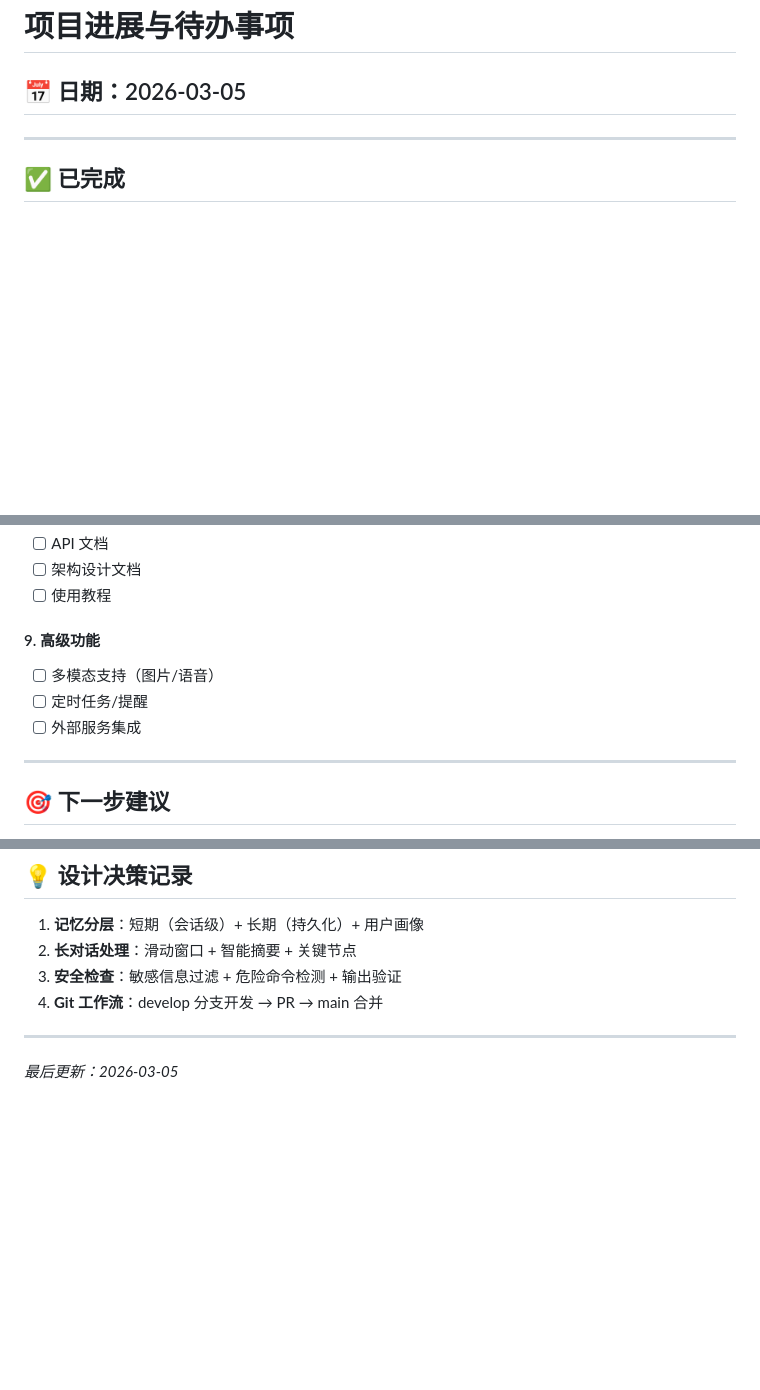
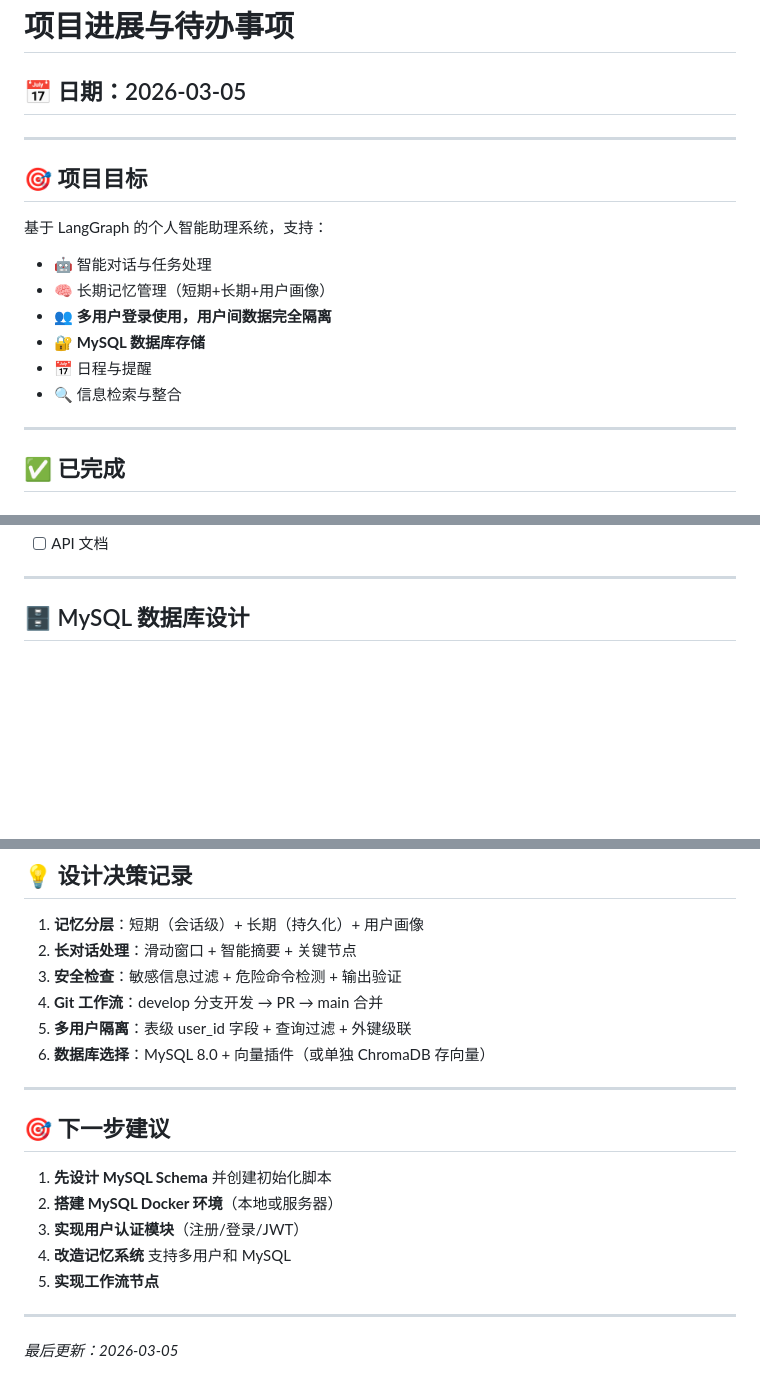
Before and after one commit to sen520/personal-assisant, a Markdown page: tips.md, 3 parts joined by grey strips. Drawn GitHub-style; blank space fills up the shorter version.

Commit message:
【code by kimiclaw】docs: 更新项目目标 - 支持多用户和 MySQL，添加数据库设计

```diff
--- a/tips.md
+++ b/tips.md
@@ -1,6 +1,18 @@
 # 项目进展与待办事项
 
 ## 📅 日期：2026-03-05
+
+---
+
+## 🎯 项目目标
+
+基于 LangGraph 的个人智能助理系统，支持：
+- 🤖 智能对话与任务处理
+- 🧠 长期记忆管理（短期+长期+用户画像）
+- 👥 **多用户登录使用，用户间数据完全隔离**
+- 🔐 **MySQL 数据库存储**
+- 📅 日程与提醒
+- 🔍 信息检索与整合
 
 ---
 
@@ -90,13 +100,6 @@
 - [ ] API 文档
-- [ ] 架构设计文档
-- [ ] 使用教程
-
-#### 9. 高级功能
-- [ ] 多模态支持（图片/语音）
-- [ ] 定时任务/提醒
-- [ ] 外部服务集成
 
 ---
 
-## 🎯 下一步建议
+## 🗄️ MySQL 数据库设计
 
@@ -121,6 +238,18 @@
 2. **长对话处理**：滑动窗口 + 智能摘要 + 关键节点
 3. **安全检查**：敏感信息过滤 + 危险命令检测 + 输出验证
 4. **Git 工作流**：develop 分支开发 → PR → main 合并
+5. **多用户隔离**：表级 user_id 字段 + 查询过滤 + 外键级联
+6. **数据库选择**：MySQL 8.0 + 向量插件（或单独 ChromaDB 存向量）
+
+---
+
+## 🎯 下一步建议
+
+1. **先设计 MySQL Schema** 并创建初始化脚本
+2. **搭建 MySQL Docker 环境**（本地或服务器）
+3. **实现用户认证模块**（注册/登录/JWT）
+4. **改造记忆系统** 支持多用户和 MySQL
+5. **实现工作流节点**
 
 ---
 
```
Also changed, not shown: other parts of tips.md (+158 -46 lines).
